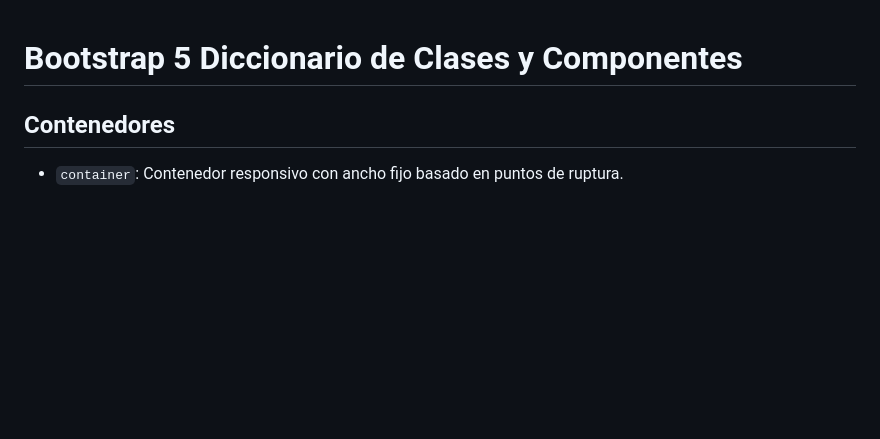
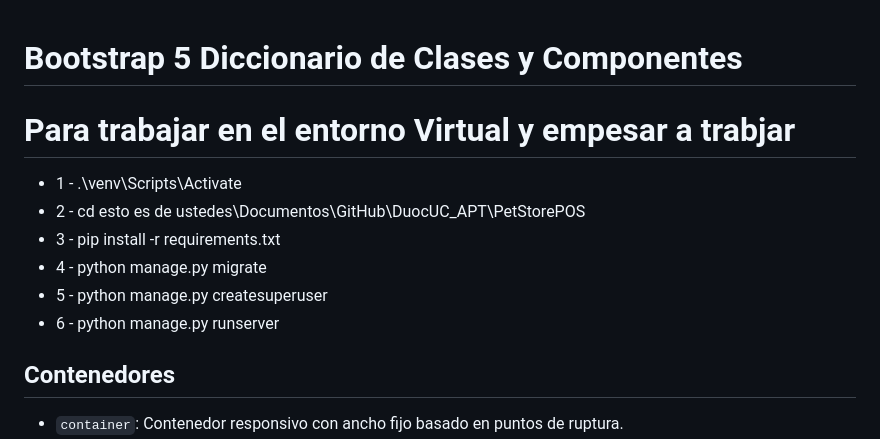
Before and after one commit to Olivernio/DuocUC_APT, a Markdown page: Comandosboostrap.md, the part around the change. GitHub-like rendering; blank space fills up the shorter version.

```diff
--- a/Comandosboostrap.md
+++ b/Comandosboostrap.md
@@ -1,4 +1,13 @@
 # Bootstrap 5 Diccionario de Clases y Componentes
+
+# Para trabajar en el entorno Virtual y empesar a trabjar
+- 1 - .\venv\Scripts\Activate
+- 2 - cd esto es de ustedes\Documentos\GitHub\DuocUC_APT\PetStorePOS
+- 3 - pip install -r requirements.txt
+- 4 - python manage.py migrate
+- 5 - python manage.py createsuperuser
+- 6 - python manage.py runserver
+
 
 ## Contenedores
 - `container`: Contenedor responsivo con ancho fijo basado en puntos de ruptura.
```
